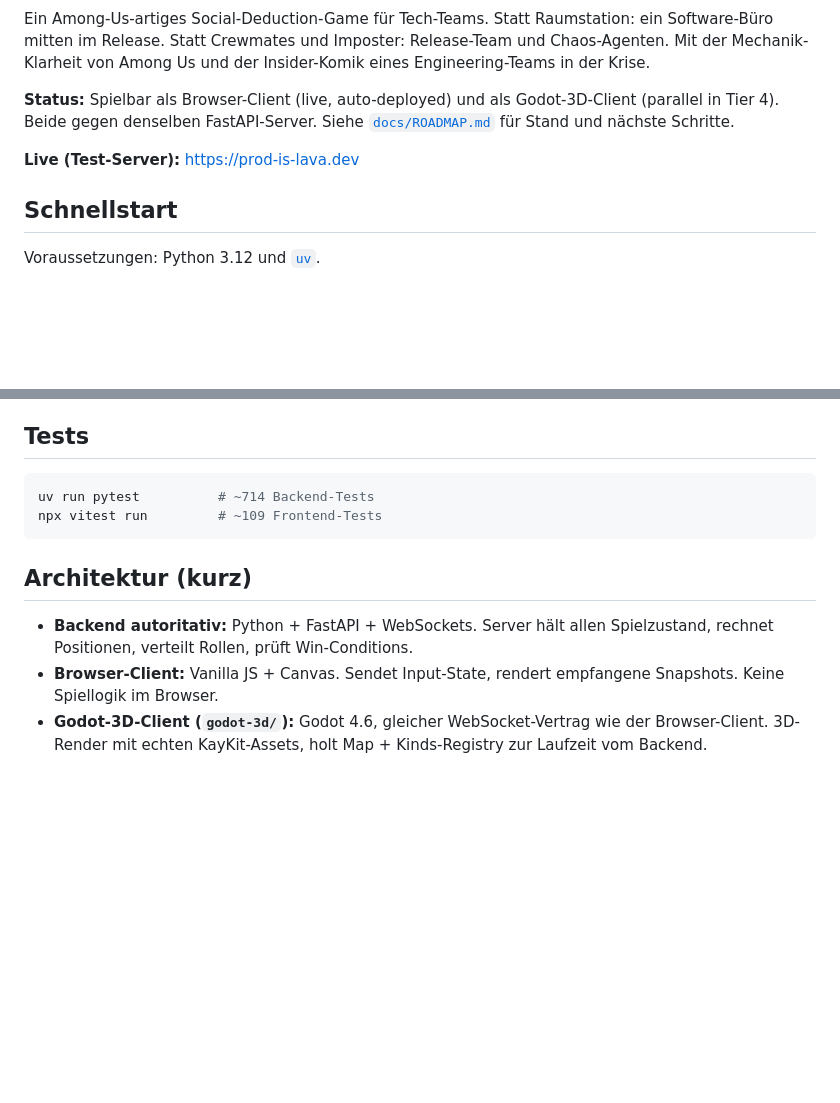
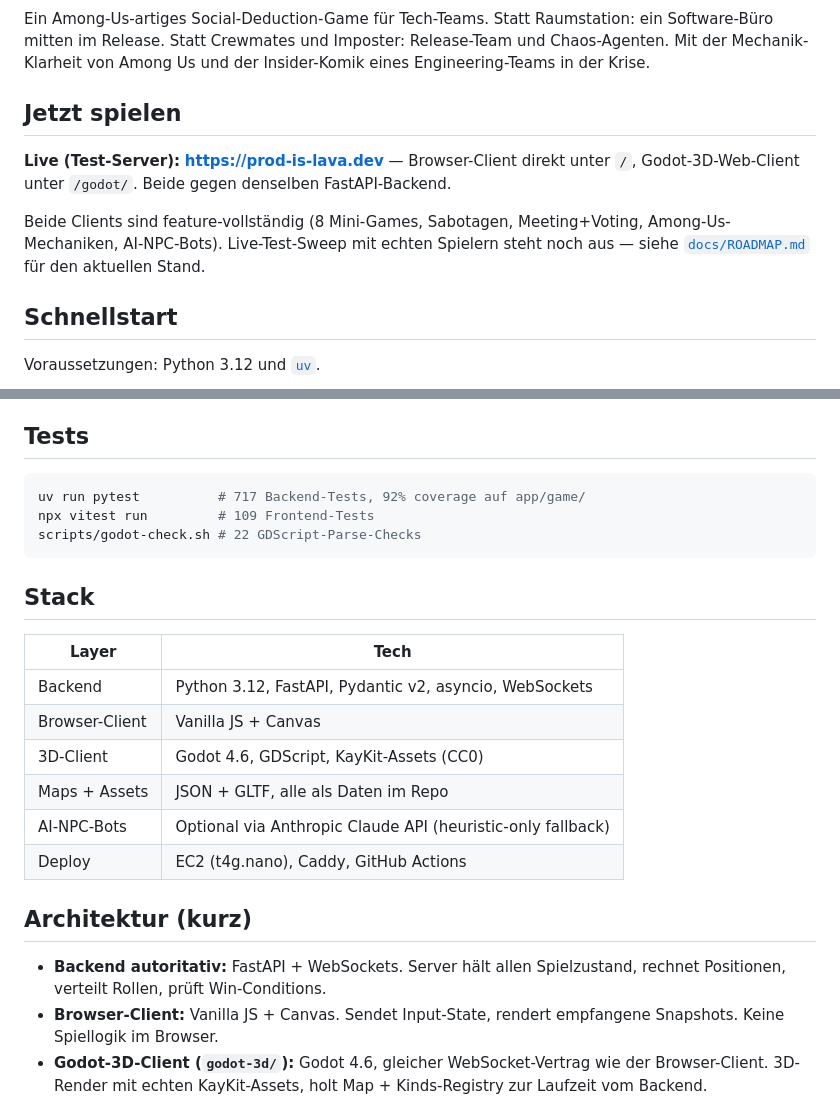
Before and after one commit to rausch-tech/merge-commit-mayhem, a Markdown page: README.md, 2 parts joined by grey strips. Drawn GitHub-style; blank space fills up the shorter version.

Commit message:
docs(readme): Hero-Cover + Badges + Stack-Tabelle nach Public-Flip (#56)
* docs(readme): Hero-Cover + 5 Badges + Stack-Tabelle + Status-Refresh

Erster-Eindrucks-Polish nach Visibility-Flip:

- Cover-Bild oben (`images/cover.png`) als zentrierter Hero (420px),
  via <p align="center">+<img>. Comic-Style-Art ist visueller Hook.
- Badge-Reihe (zentriert): CI-Status, License, Python 3.12, Godot 4.6,
  Live-Link prod-is-lava.dev. img.shields.io fuer License/Stack/Live.
- "Jetzt spielen"-Section direkt nach Title — Live-URL + Browser-/Godot-
  Pfad prominent, Hinweis dass beide feature-vollstaendig sind.
- Status-Satz aktualisiert: weg von "Godot-3D-Client parallel in Tier 4",
  hin zu "beide Clients feature-vollstaendig, Live-Test-Sweep ausstehend".
- Test-Counts korrekt: 717 Backend (war ~714), 109 Frontend, plus
  godot-check.sh-Zeile (22 Scripts) zugefuegt.
- Neue "Stack"-Tabelle: Backend, Browser-Client, 3D-Client, Maps+Assets,
  AI-NPC-Bots, Deploy. Hilft Erstbesucher schnell zu sehen worum's geht.
- "Architektur (kurz)"-Section gestrafft (FastAPI-Doppelnennung weg).

Bestaetigt: alle relativen Image-Pfade (`images/cover.png`) funktionieren
auf GitHub.com im Public-Repo, da der File-Browser sie ueber `raw.`
ausliefert.

Prettier 3.3.3 (CI-Pin) OK.

Co-Authored-By: Claude Opus 4.7 (1M context) <noreply@anthropic.com>

* ci: trigger fresh CI run (previous was cancelled by concurrency)

---------

Co-authored-by: Sven Rausch <post@rausch.se>
Co-authored-by: Claude Opus 4.7 (1M context) <noreply@anthropic.com>

````diff
--- a/README.md
+++ b/README.md
@@ -4,9 +14,11 @@
 
 Ein Among-Us-artiges Social-Deduction-Game für Tech-Teams. Statt Raumstation: ein Software-Büro mitten im Release. Statt Crewmates und Imposter: Release-Team und Chaos-Agenten. Mit der Mechanik-Klarheit von Among Us und der Insider-Komik eines Engineering-Teams in der Krise.
 
-**Status:** Spielbar als Browser-Client (live, auto-deployed) und als Godot-3D-Client (parallel in Tier 4). Beide gegen denselben FastAPI-Server. Siehe [`docs/ROADMAP.md`](docs/ROADMAP.md) für Stand und nächste Schritte.
+## Jetzt spielen
 
-**Live (Test-Server):** https://prod-is-lava.dev
+**Live (Test-Server):** **https://prod-is-lava.dev** — Browser-Client direkt unter `/`, Godot-3D-Web-Client unter `/godot/`. Beide gegen denselben FastAPI-Backend.
+
+Beide Clients sind feature-vollständig (8 Mini-Games, Sabotagen, Meeting+Voting, Among-Us-Mechaniken, AI-NPC-Bots). Live-Test-Sweep mit echten Spielern steht noch aus — siehe [`docs/ROADMAP.md`](docs/ROADMAP.md) für den aktuellen Stand.
 
 ## Schnellstart
 
@@ -32,13 +44,25 @@ Drei Browser-Tabs (oder echte Geräte im selben Netz) öffnen, je einen Namen +
 ## Tests
 
 ```bash
-uv run pytest          # ~714 Backend-Tests
-npx vitest run         # ~109 Frontend-Tests
+uv run pytest          # 717 Backend-Tests, 92% coverage auf app/game/
+npx vitest run         # 109 Frontend-Tests
+scripts/godot-check.sh # 22 GDScript-Parse-Checks
 ```
+
+## Stack
+
+| Layer          | Tech                                                        |
+| -------------- | ----------------------------------------------------------- |
+| Backend        | Python 3.12, FastAPI, Pydantic v2, asyncio, WebSockets      |
+| Browser-Client | Vanilla JS + Canvas                                         |
+| 3D-Client      | Godot 4.6, GDScript, KayKit-Assets (CC0)                    |
+| Maps + Assets  | JSON + GLTF, alle als Daten im Repo                         |
+| AI-NPC-Bots    | Optional via Anthropic Claude API (heuristic-only fallback) |
+| Deploy         | EC2 (t4g.nano), Caddy, GitHub Actions                       |
 
 ## Architektur (kurz)
 
-- **Backend autoritativ:** Python + FastAPI + WebSockets. Server hält allen Spielzustand, rechnet Positionen, verteilt Rollen, prüft Win-Conditions.
+- **Backend autoritativ:** FastAPI + WebSockets. Server hält allen Spielzustand, rechnet Positionen, verteilt Rollen, prüft Win-Conditions.
 - **Browser-Client:** Vanilla JS + Canvas. Sendet Input-State, rendert empfangene Snapshots. Keine Spiellogik im Browser.
 - **Godot-3D-Client (`godot-3d/`):** Godot 4.6, gleicher WebSocket-Vertrag wie der Browser-Client. 3D-Render mit echten KayKit-Assets, holt Map + Kinds-Registry zur Laufzeit vom Backend.
 - **Map als Daten:** `maps/*.json` ist Single Source of Truth für Räume, Türen, Spawns, Task-Anker, Möbel. Vom Server validiert + an Client geschickt. `maps/kinds.json` ist die zentrale Registry für MapObject-Typen (Desk, Server-Rack, …) inklusive Asset-Pfade pro Client.
````
Also changed, not shown: other parts of README.md (+11 -1 lines).
